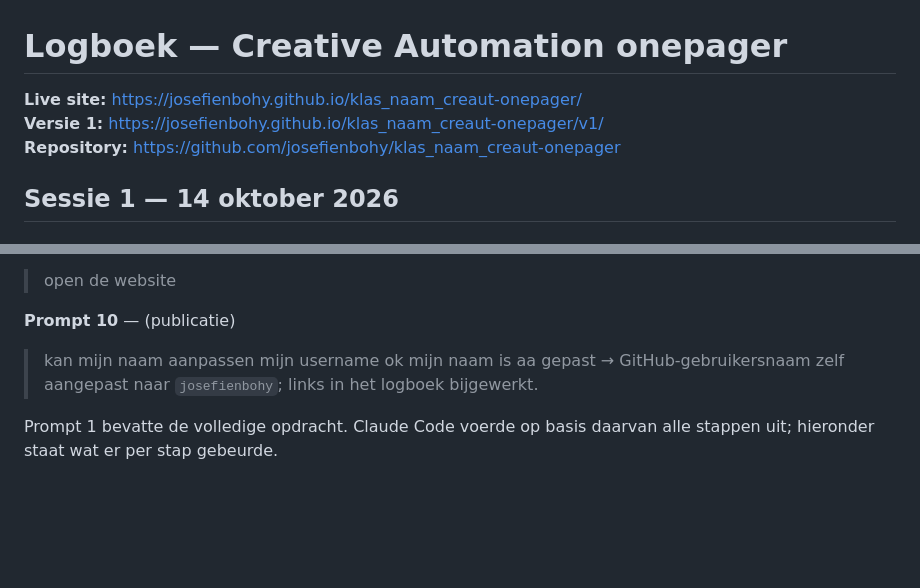
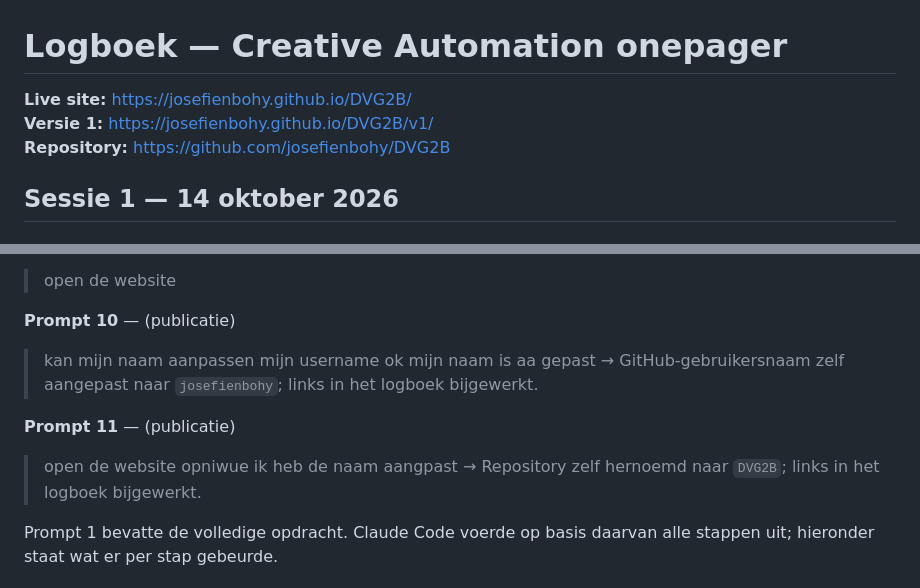
Before and after one commit to josefienbohy/DVG2B, a Markdown page: logboek.md, 2 parts joined by grey strips. Drawn GitHub-style; blank space fills up the shorter version.

```diff
--- a/logboek.md
+++ b/logboek.md
@@ -1,8 +1,8 @@
 # Logboek — Creative Automation onepager
 
-**Live site:** https://josefienbohy.github.io/klas_naam_creaut-onepager/
-**Versie 1:** https://josefienbohy.github.io/klas_naam_creaut-onepager/v1/
-**Repository:** https://github.com/josefienbohy/klas_naam_creaut-onepager
+**Live site:** https://josefienbohy.github.io/DVG2B/
+**Versie 1:** https://josefienbohy.github.io/DVG2B/v1/
+**Repository:** https://github.com/josefienbohy/DVG2B
 
 ## Sessie 1 — 14 oktober 2026
 
@@ -48,6 +48,11 @@
 > ok mijn naam is aa gepast
 → GitHub-gebruikersnaam zelf aangepast naar `josefienbohy`; links in het logboek bijgewerkt.
 
+**Prompt 11** — (publicatie)
+> open de website opniwue
+> ik heb de naam aangpast
+→ Repository zelf hernoemd naar `DVG2B`; links in het logboek bijgewerkt.
+
 Prompt 1 bevatte de volledige opdracht. Claude Code voerde op basis daarvan alle stappen uit; hieronder staat wat er per stap gebeurde.
 
 ### Wat Claude Code deed
```
